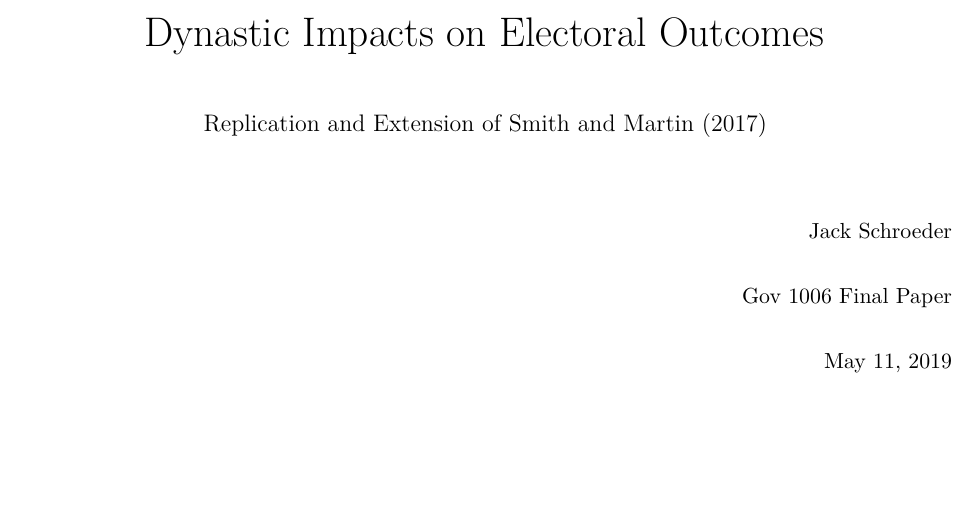
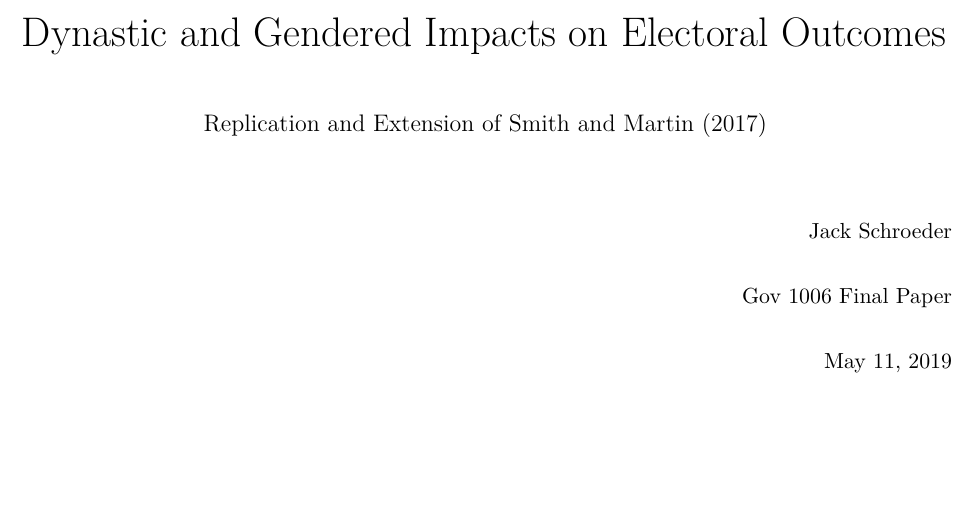
Before and after one commit to jackmschroeder/Gov-1006-Final, an R Markdown document (Final.Rmd): part of page 1 of 30, cut so that both start at the same text. The pictures show the output file Final.pdf that the author committed with the source.

Commit message:
title fix

```diff
--- a/Final.Rmd
+++ b/Final.Rmd
@@ -1,5 +1,5 @@
 ---
-title: "Dynastic Impacts on Electoral Outcomes"
+title: "Dynastic and Gendered Impacts on Electoral Outcomes"
 output:
   pdf_document: default
 subtitle: Replication and Extension of Smith and Martin (2017)
```
Also changed, not shown: Final.pdf.
